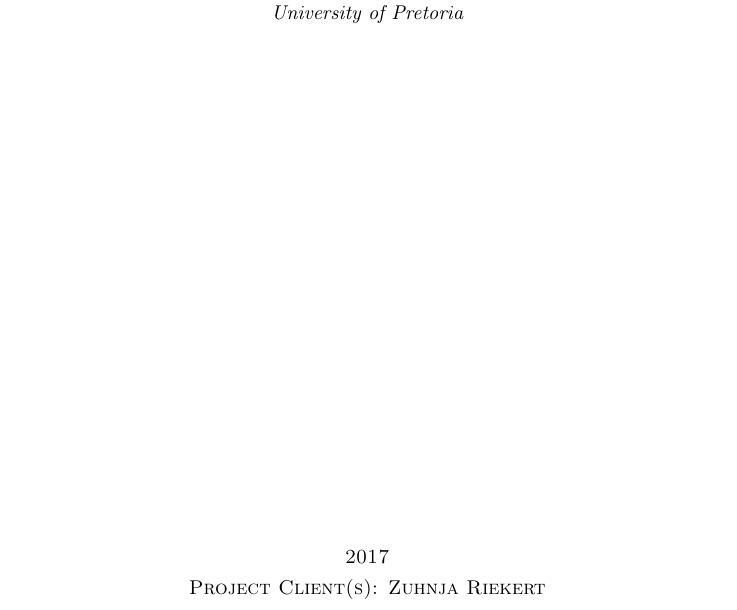
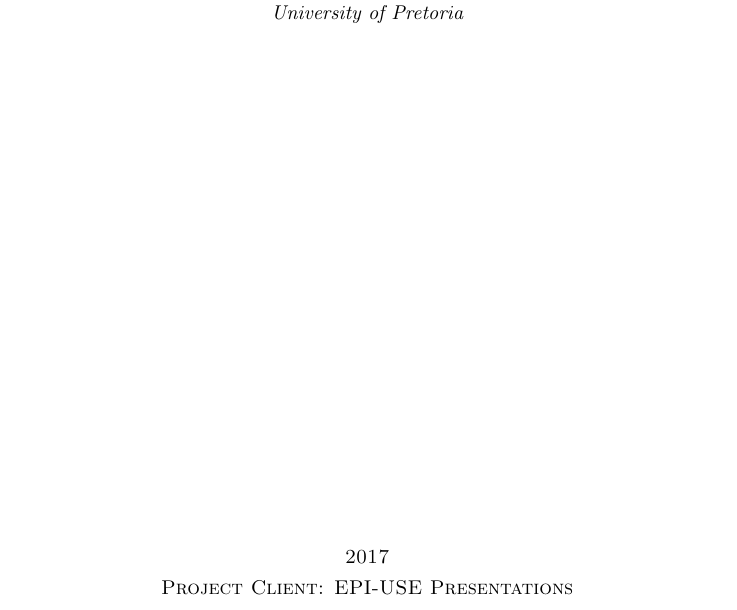
Before and after one commit to Mangwane/COS301_TECH_TITANS_TEAM, a LaTeX document (Documentation/Tender Documents/3DVR.tex): part of page 1 of 2, cut so that both start at the same text. Compiled offline with pdfLaTeX.

Commit message:
Update 3DVR.tex

```diff
--- a/Documentation/Tender Documents/3DVR.tex
+++ b/Documentation/Tender Documents/3DVR.tex
@@ -34,7 +34,7 @@ Edited by \\[\baselineskip]
 \vfill % Whitespace between editor names and publisher logo
 
 {\scshape 2017} \\[0.3\baselineskip] % Year published
-{ Project Client(s): Zuhnja Riekert}\par % Publisher
+{ Project Client: EPI-USE Presentations}\par % Publisher
 
 \endgroup}
 
```
